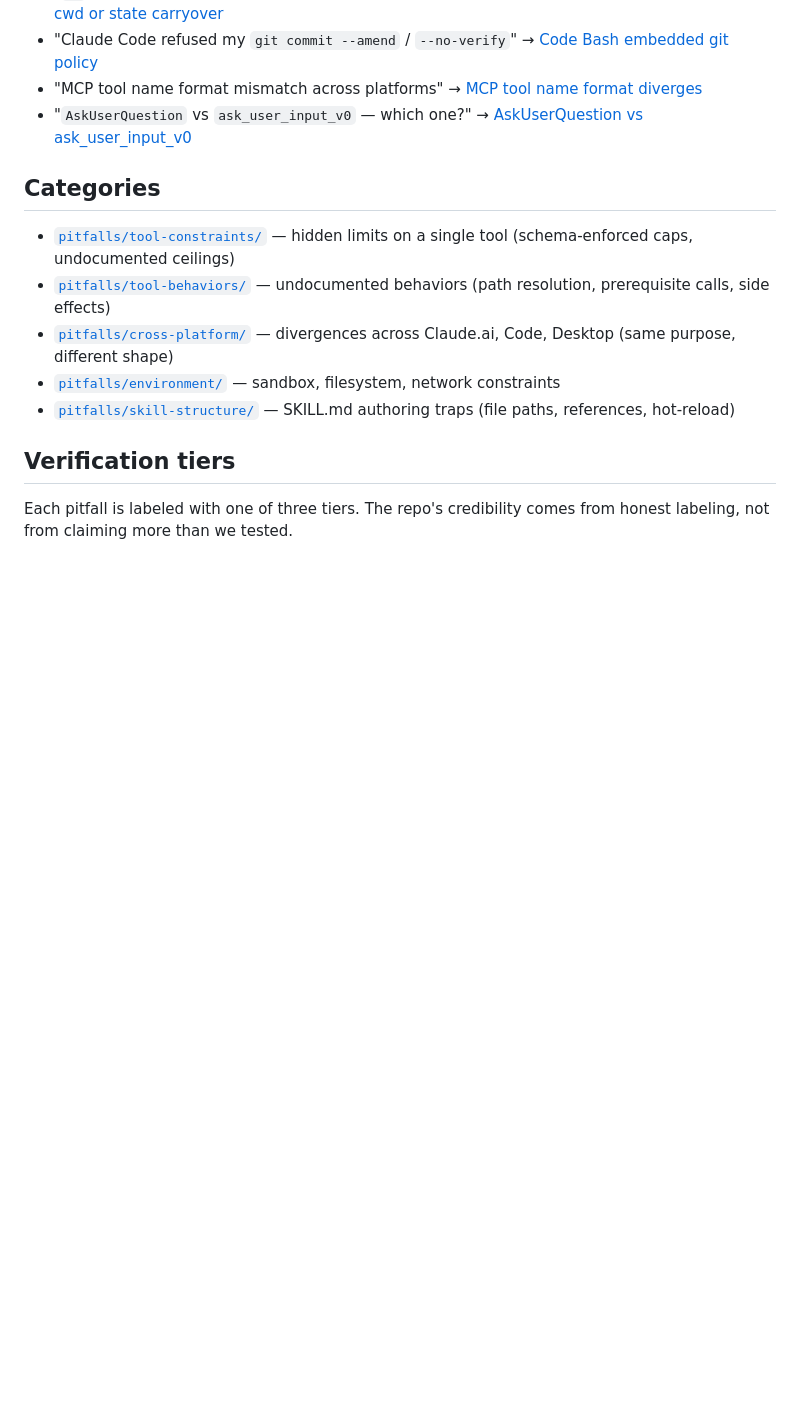
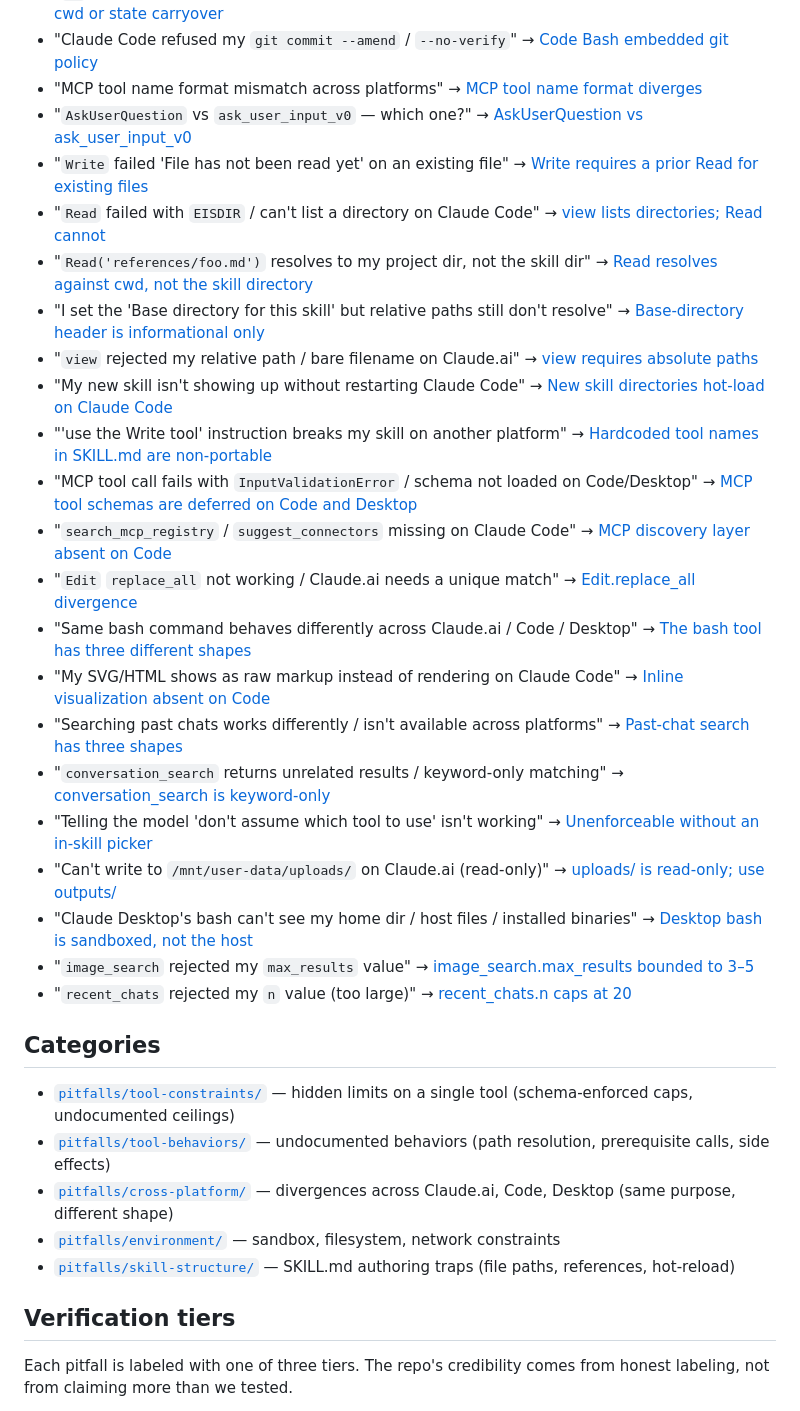
Before and after one commit to livlign/claude-skills-pitfalls, a Markdown page: README.md, the part around the change. Drawn GitHub-style; blank space fills up the shorter version.

Commit message:
Expand README 'Find by symptom' to cover all 35 entries (#3)
Only 16 of 35 entries were reachable from the README's symptom index;
the other 19 were effectively undiscoverable for someone scanning the
page or arriving from a search. Added a symptom line for each, phrased
as the error/symptom an author would actually search.

Co-authored-by: Claude Opus 4.8 (1M context) <noreply@anthropic.com>

```diff
--- a/README.md
+++ b/README.md
@@ -49,6 +49,25 @@ If you arrived here from a Google search, the entry that matches your symptom is
 - "Claude Code refused my `git commit --amend` / `--no-verify`" → [Code Bash embedded git policy](pitfalls/tool-behaviors/code-bash-embedded-git-policy.md)
 - "MCP tool name format mismatch across platforms" → [MCP tool name format diverges](pitfalls/cross-platform/mcp-tool-name-format-diverges.md)
 - "`AskUserQuestion` vs `ask_user_input_v0` — which one?" → [AskUserQuestion vs ask_user_input_v0](pitfalls/cross-platform/askuserquestion-vs-ask-user-input-v0.md)
+- "`Write` failed 'File has not been read yet' on an existing file" → [Write requires a prior Read for existing files](pitfalls/tool-behaviors/write-requires-prior-read-for-existing-files.md)
+- "`Read` failed with `EISDIR` / can't list a directory on Claude Code" → [view lists directories; Read cannot](pitfalls/cross-platform/view-vs-read-directory-listing.md)
+- "`Read('references/foo.md')` resolves to my project dir, not the skill dir" → [Read resolves against cwd, not the skill directory](pitfalls/tool-behaviors/code-read-resolves-against-cwd-not-skill-dir.md)
+- "I set the 'Base directory for this skill' but relative paths still don't resolve" → [Base-directory header is informational only](pitfalls/skill-structure/code-skill-base-directory-header-is-informational.md)
+- "`view` rejected my relative path / bare filename on Claude.ai" → [view requires absolute paths](pitfalls/tool-behaviors/claude-ai-view-requires-absolute-paths.md)
+- "My new skill isn't showing up without restarting Claude Code" → [New skill directories hot-load on Claude Code](pitfalls/skill-structure/code-skill-directory-hot-load-works.md)
+- "'use the Write tool' instruction breaks my skill on another platform" → [Hardcoded tool names in SKILL.md are non-portable](pitfalls/skill-structure/tool-names-as-instructions-non-portable.md)
+- "MCP tool call fails with `InputValidationError` / schema not loaded on Code/Desktop" → [MCP tool schemas are deferred on Code and Desktop](pitfalls/cross-platform/mcp-tools-deferred-on-code-and-desktop.md)
+- "`search_mcp_registry` / `suggest_connectors` missing on Claude Code" → [MCP discovery layer absent on Code](pitfalls/cross-platform/mcp-discovery-layer-absent-on-code.md)
+- "`Edit` `replace_all` not working / Claude.ai needs a unique match" → [Edit.replace_all divergence](pitfalls/cross-platform/edit-replace-all-divergence.md)
+- "Same bash command behaves differently across Claude.ai / Code / Desktop" → [The bash tool has three different shapes](pitfalls/cross-platform/bash-tool-three-shapes.md)
+- "My SVG/HTML shows as raw markup instead of rendering on Claude Code" → [Inline visualization absent on Code](pitfalls/cross-platform/visualization-absent-on-code.md)
+- "Searching past chats works differently / isn't available across platforms" → [Past-chat search has three shapes](pitfalls/cross-platform/past-chat-search-three-shapes.md)
+- "`conversation_search` returns unrelated results / keyword-only matching" → [conversation_search is keyword-only](pitfalls/tool-behaviors/conversation-search-keyword-only-matching.md)
+- "Telling the model 'don't assume which tool to use' isn't working" → [Unenforceable without an in-skill picker](pitfalls/cross-platform/dont-assume-instructions-unenforceable-without-picker.md)
+- "Can't write to `/mnt/user-data/uploads/` on Claude.ai (read-only)" → [uploads/ is read-only; use outputs/](pitfalls/environment/claude-ai-mnt-user-data-uploads-readonly.md)
+- "Claude Desktop's bash can't see my home dir / host files / installed binaries" → [Desktop bash is sandboxed, not the host](pitfalls/environment/desktop-bash-sandboxed-not-host.md)
+- "`image_search` rejected my `max_results` value" → [image_search.max_results bounded to 3–5](pitfalls/tool-constraints/image-search-result-count-bounds.md)
+- "`recent_chats` rejected my `n` value (too large)" → [recent_chats.n caps at 20](pitfalls/tool-constraints/recent-chats-max-n.md)
 
 ## Categories
 
```
Also changed, not shown: CHANGELOG.md (+1 -0 lines).
